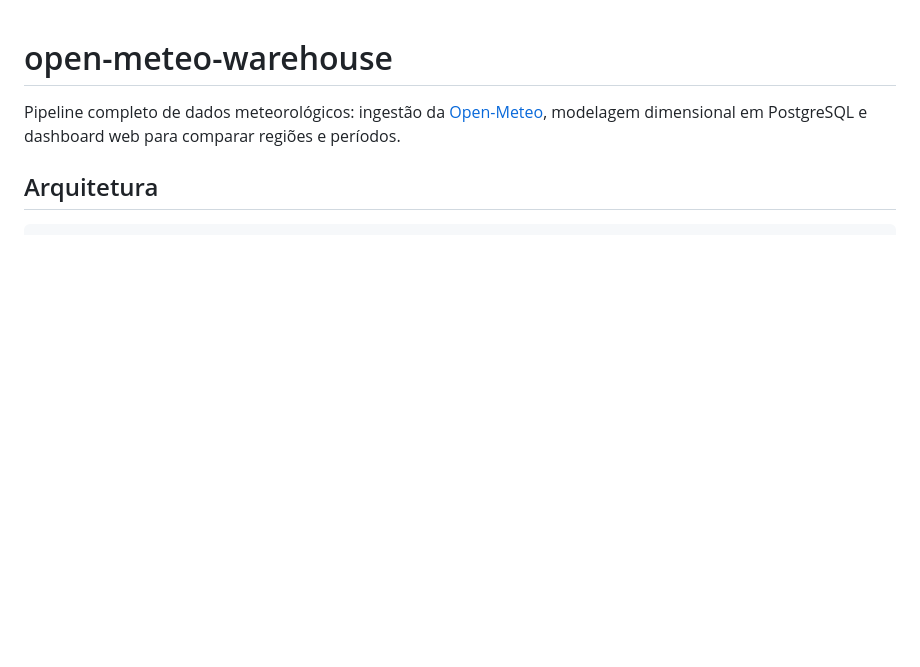
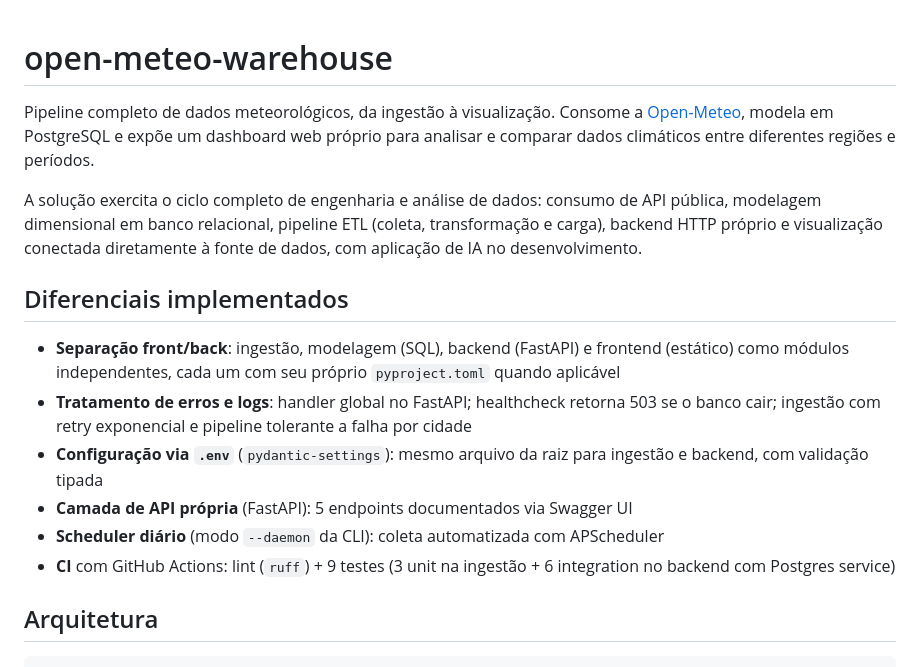
Before and after one commit to Tayco110/open-meteo-warehouse, a Markdown page: README.md, the part around the change. Drawn GitHub-style; blank space fills up the shorter version.

Commit message:
docs: adiciona seção de Diferenciais implementados no README

```diff
--- a/README.md
+++ b/README.md
@@ -1,7 +1,17 @@
 # open-meteo-warehouse
 
-Pipeline completo de dados meteorológicos: ingestão da [Open-Meteo](https://open-meteo.com), modelagem dimensional em PostgreSQL e dashboard web para comparar regiões e períodos.
+Pipeline completo de dados meteorológicos, da ingestão à visualização. Consome a [Open-Meteo](https://open-meteo.com), modela em PostgreSQL e expõe um dashboard web próprio para analisar e comparar dados climáticos entre diferentes regiões e períodos.
 
+A solução exercita o ciclo completo de engenharia e análise de dados: consumo de API pública, modelagem dimensional em banco relacional, pipeline ETL (coleta, transformação e carga), backend HTTP próprio e visualização conectada diretamente à fonte de dados, com aplicação de IA no desenvolvimento.
+
+## Diferenciais implementados
+
+- **Separação front/back**: ingestão, modelagem (SQL), backend (FastAPI) e frontend (estático) como módulos independentes, cada um com seu próprio `pyproject.toml` quando aplicável
+- **Tratamento de erros e logs**: handler global no FastAPI; healthcheck retorna 503 se o banco cair; ingestão com retry exponencial e pipeline tolerante a falha por cidade
+- **Configuração via `.env`** (`pydantic-settings`): mesmo arquivo da raiz para ingestão e backend, com validação tipada
+- **Camada de API própria** (FastAPI): 5 endpoints documentados via Swagger UI
+- **Scheduler diário** (modo `--daemon` da CLI): coleta automatizada com APScheduler
+- **CI** com GitHub Actions: lint (`ruff`) + 9 testes (3 unit na ingestão + 6 integration no backend com Postgres service)
 
 ## Arquitetura
 
```
